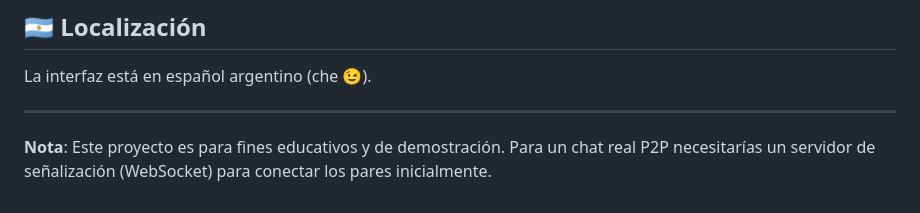
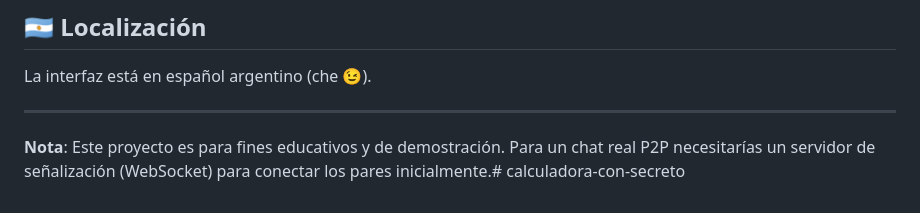
Before and after one commit to L0FA/calculadora-con-secreto, a Markdown page: README.md, the part around the change. Rendered like a GitHub page.

```diff
--- a/README.md
+++ b/README.md
@@ -133,4 +133,4 @@ La interfaz está en español argentino (che 😉).
 
 ---
 
-**Nota**: Este proyecto es para fines educativos y de demostración. Para un chat real P2P necesitarías un servidor de señalización (WebSocket) para conectar los pares inicialmente.
+**Nota**: Este proyecto es para fines educativos y de demostración. Para un chat real P2P necesitarías un servidor de señalización (WebSocket) para conectar los pares inicialmente.# calculadora-con-secreto
```
